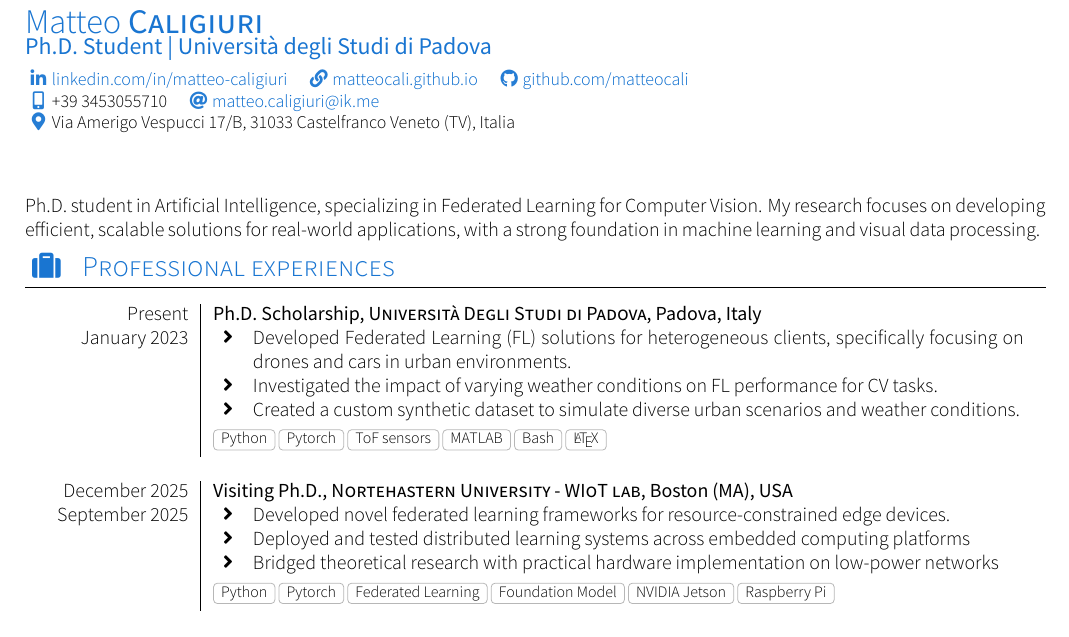
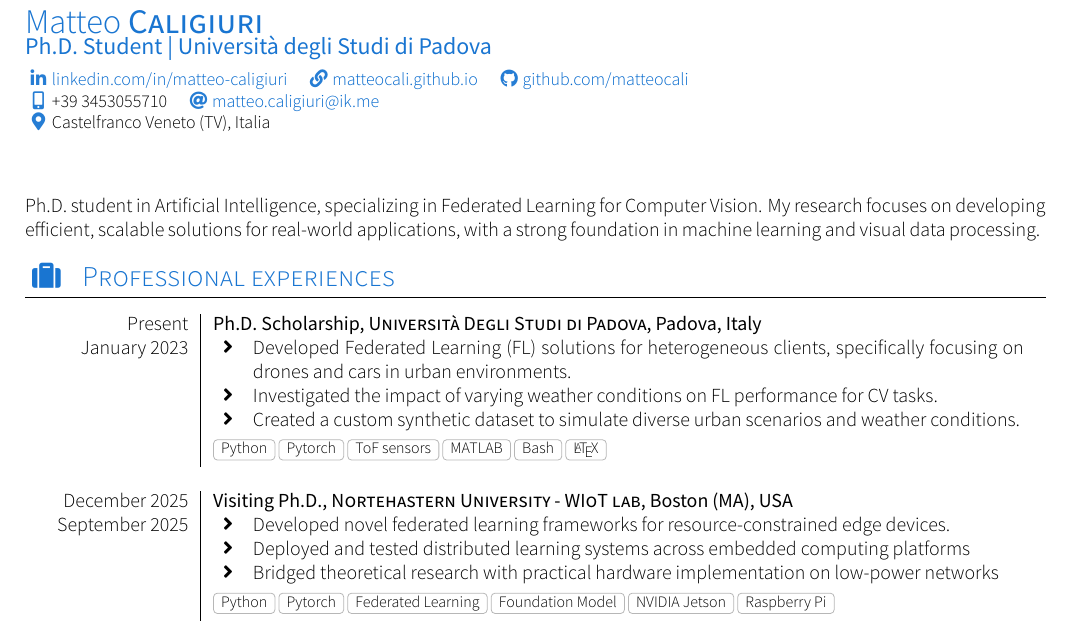
Before and after one commit to matteocali/CV, a LaTeX CV (cv.tex, which reads sections/section_headline.tex): part of page 1 of 2, cut so that both start at the same text. Compiled offline with XeLaTeX; a missing font is replaced by an installed copy or a similar font; a LaTeX package or settings file that is missing is left out.

Commit message:
Update CV address format and enhance section headline spacing

```diff
--- a/cv.tex
+++ b/cv.tex
@@ -21,8 +21,9 @@
 	\github{matteocali}\\
 	\smartphone{+39 3453055710}
 	\email{matteo.caligiuri@ik.me}\\
-	\address{Via Amerigo Vespucci 17/B, 31033 Castelfranco Veneto (TV), Italia}\\
-	%\infos{Born the 25\textsuperscript{th} September 1998 in Castelfranco Veneto, TV, Italy}
+	\address{Castelfranco Veneto (TV), Italia}\\
+	% \address{Via Amerigo Vespucci 17/B, 31033 Castelfranco Veneto (TV), Italia}\\
+	% \infos{Born the 25\textsuperscript{th} September 1998 in Castelfranco Veneto, TV, Italy}
 }
 
 % Uncomment the following line and use a value from 1.5cm to 2.5cm
--- a/sections/section_headline.tex
+++ b/sections/section_headline.tex
@@ -11,4 +11,4 @@
 % \par{
 %     I'm a dedicated engineer pursuing a Ph.D. in Artificial Intelligence, specializing in Computer Vision. My work includes Federated Learning for semantic segmentation and experimenting with NeRF technology. With a strong background in machine learning algorithms, I'm advancing these techniques to solve real-world problems through efficient and accurate methods.}
 \par{
-    Ph.D. student in Artificial Intelligence, specializing in Federated Learning for Computer Vision. My research focuses on developing efficient, scalable solutions for real-world applications, with a strong foundation in machine learning and visual data processing.}
+    Ph.D. student in Artificial Intelligence, specializing in Federated Learning for Computer Vision. My research focuses on developing efficient, scalable solutions for real-world applications, with a strong foundation in machine learning and visual data processing.}\vspace{0.5em}
```
